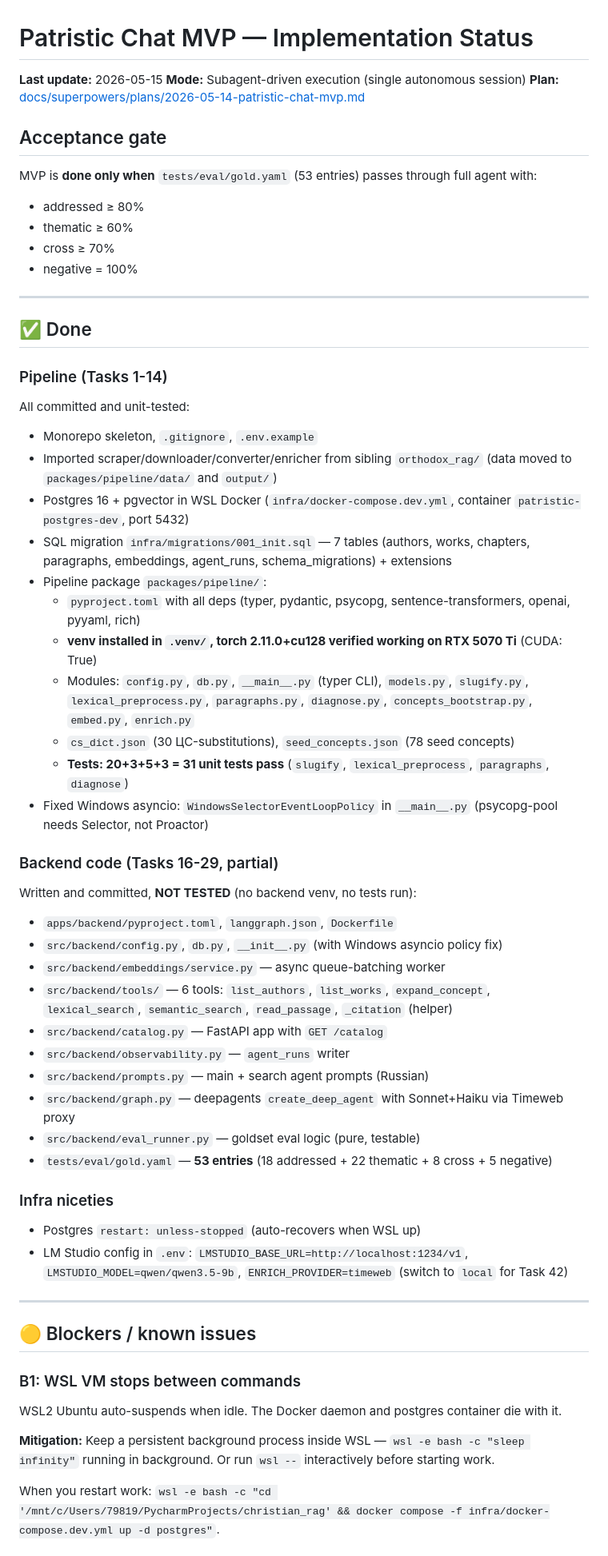
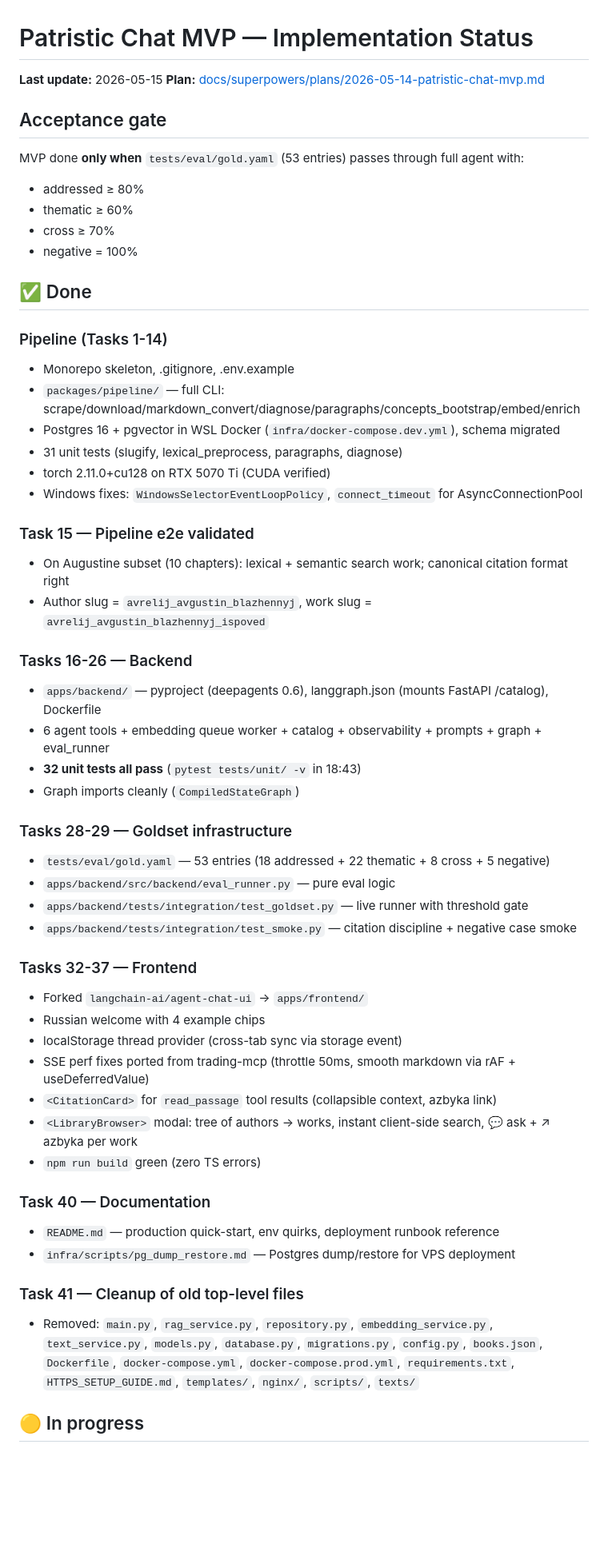
Before and after one commit to logospatrum/logospatrum, a Markdown page: STATUS.md, the part around one of its changes. Shown at 80% size. Rendered like a GitHub page; blank space fills up the shorter version.

```diff
--- a/STATUS.md
+++ b/STATUS.md
@@ -1,60 +1,57 @@
 # Patristic Chat MVP — Implementation Status
 
 **Last update:** 2026-05-15
-**Mode:** Subagent-driven execution (single autonomous session)
 **Plan:** [docs/superpowers/plans/2026-05-14-patristic-chat-mvp.md](docs/superpowers/plans/2026-05-14-patristic-chat-mvp.md)
 
 ## Acceptance gate
 
-MVP is **done only when** `tests/eval/gold.yaml` (53 entries) passes through full agent with:
+MVP done **only when** `tests/eval/gold.yaml` (53 entries) passes through full agent with:
 - addressed ≥ 80%
 - thematic ≥ 60%
 - cross ≥ 70%
 - negative = 100%
 
----
-
 ## ✅ Done
 
 ### Pipeline (Tasks 1-14)
-All committed and unit-tested:
-- Monorepo skeleton, `.gitignore`, `.env.example`
-- Imported scraper/downloader/converter/enricher from sibling `orthodox_rag/` (data moved to `packages/pipeline/data/` and `output/`)
-- Postgres 16 + pgvector in WSL Docker (`infra/docker-compose.dev.yml`, container `patristic-postgres-dev`, port 5432)
-- SQL migration `infra/migrations/001_init.sql` — 7 tables (authors, works, chapters, paragraphs, embeddings, agent_runs, schema_migrations) + extensions
-- Pipeline package `packages/pipeline/`:
-  - `pyproject.toml` with all deps (typer, pydantic, psycopg, sentence-transformers, openai, pyyaml, rich)
-  - **venv installed in `.venv/`, torch 2.11.0+cu128 verified working on RTX 5070 Ti** (CUDA: True)
-  - Modules: `config.py`, `db.py`, `__main__.py` (typer CLI), `models.py`, `slugify.py`, `lexical_preprocess.py`, `paragraphs.py`, `diagnose.py`, `concepts_bootstrap.py`, `embed.py`, `enrich.py`
-  - `cs_dict.json` (30 ЦС-substitutions), `seed_concepts.json` (78 seed concepts)
-  - **Tests: 20+3+5+3 = 31 unit tests pass** (`slugify`, `lexical_preprocess`, `paragraphs`, `diagnose`)
-- Fixed Windows asyncio: `WindowsSelectorEventLoopPolicy` in `__main__.py` (psycopg-pool needs Selector, not Proactor)
+- Monorepo skeleton, .gitignore, .env.example
+- `packages/pipeline/` — full CLI: scrape/download/markdown_convert/diagnose/paragraphs/concepts_bootstrap/embed/enrich
+- Postgres 16 + pgvector in WSL Docker (`infra/docker-compose.dev.yml`), schema migrated
+- 31 unit tests (slugify, lexical_preprocess, paragraphs, diagnose)
+- torch 2.11.0+cu128 on RTX 5070 Ti (CUDA verified)
+- Windows fixes: `WindowsSelectorEventLoopPolicy`, `connect_timeout` for AsyncConnectionPool
 
-### Backend code (Tasks 16-29, partial)
-Written and committed, **NOT TESTED** (no backend venv, no tests run):
-- `apps/backend/pyproject.toml`, `langgraph.json`, `Dockerfile`
-- `src/backend/config.py`, `db.py`, `__init__.py` (with Windows asyncio policy fix)
-- `src/backend/embeddings/service.py` — async queue-batching worker
-- `src/backend/tools/` — 6 tools: `list_authors`, `list_works`, `expand_concept`, `lexical_search`, `semantic_search`, `read_passage`, `_citation` (helper)
-- `src/backend/catalog.py` — FastAPI app with `GET /catalog`
-- `src/backend/observability.py` — `agent_runs` writer
-- `src/backend/prompts.py` — main + search agent prompts (Russian)
-- `src/backend/graph.py` — deepagents `create_deep_agent` with Sonnet+Haiku via Timeweb proxy
-- `src/backend/eval_runner.py` — goldset eval logic (pure, testable)
-- `tests/eval/gold.yaml` — **53 entries** (18 addressed + 22 thematic + 8 cross + 5 negative)
+### Task 15 — Pipeline e2e validated
+- On Augustine subset (10 chapters): lexical + semantic search work; canonical citation format right
+- Author slug = `avrelij_avgustin_blazhennyj`, work slug = `avrelij_avgustin_blazhennyj_ispoved`
 
-### Infra niceties
-- Postgres `restart: unless-stopped` (auto-recovers when WSL up)
-- LM Studio config in `.env`: `LMSTUDIO_BASE_URL=http://localhost:1234/v1`, `LMSTUDIO_MODEL=qwen/qwen3.5-9b`, `ENRICH_PROVIDER=timeweb` (switch to `local` for Task 42)
+### Tasks 16-26 — Backend
+- `apps/backend/` — pyproject (deepagents 0.6), langgraph.json (mounts FastAPI /catalog), Dockerfile
+- 6 agent tools + embedding queue worker + catalog + observability + prompts + graph + eval_runner
+- **32 unit tests all pass** (`pytest tests/unit/ -v` in 18:43)
+- Graph imports cleanly (`CompiledStateGraph`)
 
----
+### Tasks 28-29 — Goldset infrastructure
+- `tests/eval/gold.yaml` — 53 entries (18 addressed + 22 thematic + 8 cross + 5 negative)
+- `apps/backend/src/backend/eval_runner.py` — pure eval logic
+- `apps/backend/tests/integration/test_goldset.py` — live runner with threshold gate
+- `apps/backend/tests/integration/test_smoke.py` — citation discipline + negative case smoke
 
-## 🟡 Blockers / known issues
+### Tasks 32-37 — Frontend
+- Forked `langchain-ai/agent-chat-ui` → `apps/frontend/`
+- Russian welcome with 4 example chips
+- localStorage thread provider (cross-tab sync via storage event)
+- SSE perf fixes ported from trading-mcp (throttle 50ms, smooth markdown via rAF + useDeferredValue)
+- `<CitationCard>` for `read_passage` tool results (collapsible context, azbyka link)
+- `<LibraryBrowser>` modal: tree of authors → works, instant client-side search, 💬 ask + ↗ azbyka per work
+- `npm run build` green (zero TS errors)
 
-### B1: WSL VM stops between commands
-WSL2 Ubuntu auto-suspends when idle. The Docker daemon and postgres container die with it.
+### Task 40 — Documentation
+- `README.md` — production quick-start, env quirks, deployment runbook reference
+- `infra/scripts/pg_dump_restore.md` — Postgres dump/restore for VPS deployment
 
-**Mitigation:** Keep a persistent background process inside WSL — `wsl -e bash -c "sleep infinity"` running in background. Or run `wsl --` interactively before starting work.
+### Task 41 — Cleanup of old top-level files
+- Removed: `main.py`, `rag_service.py`, `repository.py`, `embedding_service.py`, `text_service.py`, `models.py`, `database.py`, `migrations.py`, `config.py`, `books.json`, `Dockerfile`, `docker-compose.yml`, `docker-compose.prod.yml`, `requirements.txt`, `HTTPS_SETUP_GUIDE.md`, `templates/`, `nginx/`, `scripts/`, `texts/`
 
-When you restart work: `wsl -e bash -c "cd '/mnt/c/Users/79819/PycharmProjects/christian_rag' && docker compose -f infra/docker-compose.dev.yml up -d postgres"`.
+## 🟡 In progress
 
```
Also changed, not shown: other parts of STATUS.md (+49 -87 lines).
